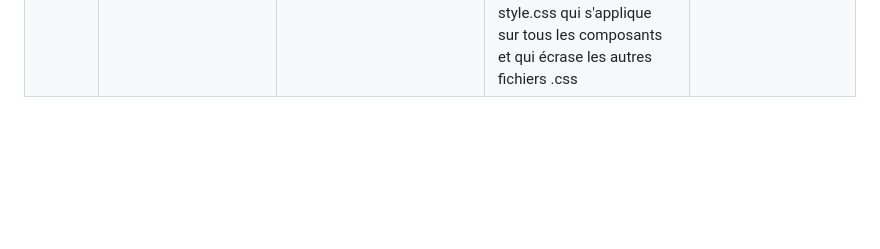
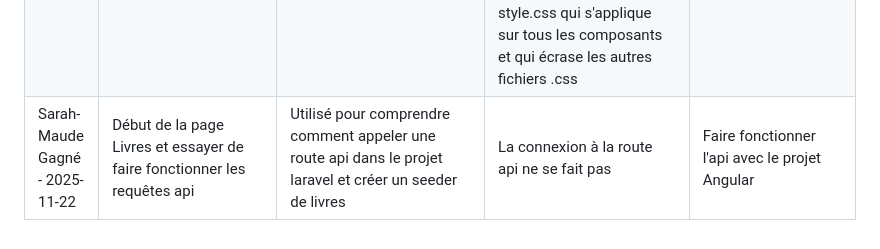
Before and after one commit to twinkletoe103/projet3_nouvelles_technos, a Markdown page: journal.md, the part around the change. Rendered like a GitHub page; blank space fills up the shorter version.

Commit message:
update journal

```diff
--- a/journal.md
+++ b/journal.md
@@ -22,3 +22,4 @@
 | Heidi - 2025-11-18 | Modification page d'accueil, lien vers "À propos" fonctionnel | L'AI m'a aidé à comprendre pourquoi mon lien vers une autre page ne fonctionnait pas et m'as indiqué comment régler le problème. | Au début le lien de navigation ne fonctionnait pas, finalement c'était une boucle ng qui bloquait la redirection du lien et donc en retirant la boucle, le lien fonctionne et mène vers la bonne page. | Je voudrais compléter la page d'accueil et la page À propos cette semaine. |
 | Sarah-Maude Gagné - 2025-11-19 | Affichage du menu de navigation et le rendre fonctionnelle | Utilisé pour comprendre comment configurer les routes et afficher le menu dans toutes les pages | Ma commande pour starter le serveur ne fonctionnait pas donc j'ai du l'ouvrir sur un autre port et, le menu ne redirigirait pas vers les pages | Améliorer l'apparence du menu et ajouter les pages pertinentes |
 | Heidi - 2025-11-19 | Page à propos et d'accueil complétées et ajout du composant Footer | Utilisé pour le css de la page À propos et Accueil et pour un problème de padding | Le footer s'affichait comme une section du main au lieu d'être en dessous, j'avais mal placé mon component dans app.html. Ensuite toute la page avait une sorte de margin de 5px autour, mais dans tous mes fichiers css il n'y avait aucun padding. C'était parce qu'il y a un fichier style.css qui s'applique sur tous les composants et qui écrase les autres fichiers .css  | Ajouter les liens dans le menu de navigation et participer au reste du site |
+| Sarah-Maude Gagné - 2025-11-22 | Début de la page Livres et essayer de faire fonctionner les requêtes api | Utilisé pour comprendre comment appeler une route api dans le projet laravel et créer un seeder de livres | La connexion à la route api ne se fait pas | Faire fonctionner l'api avec le projet Angular |
```
